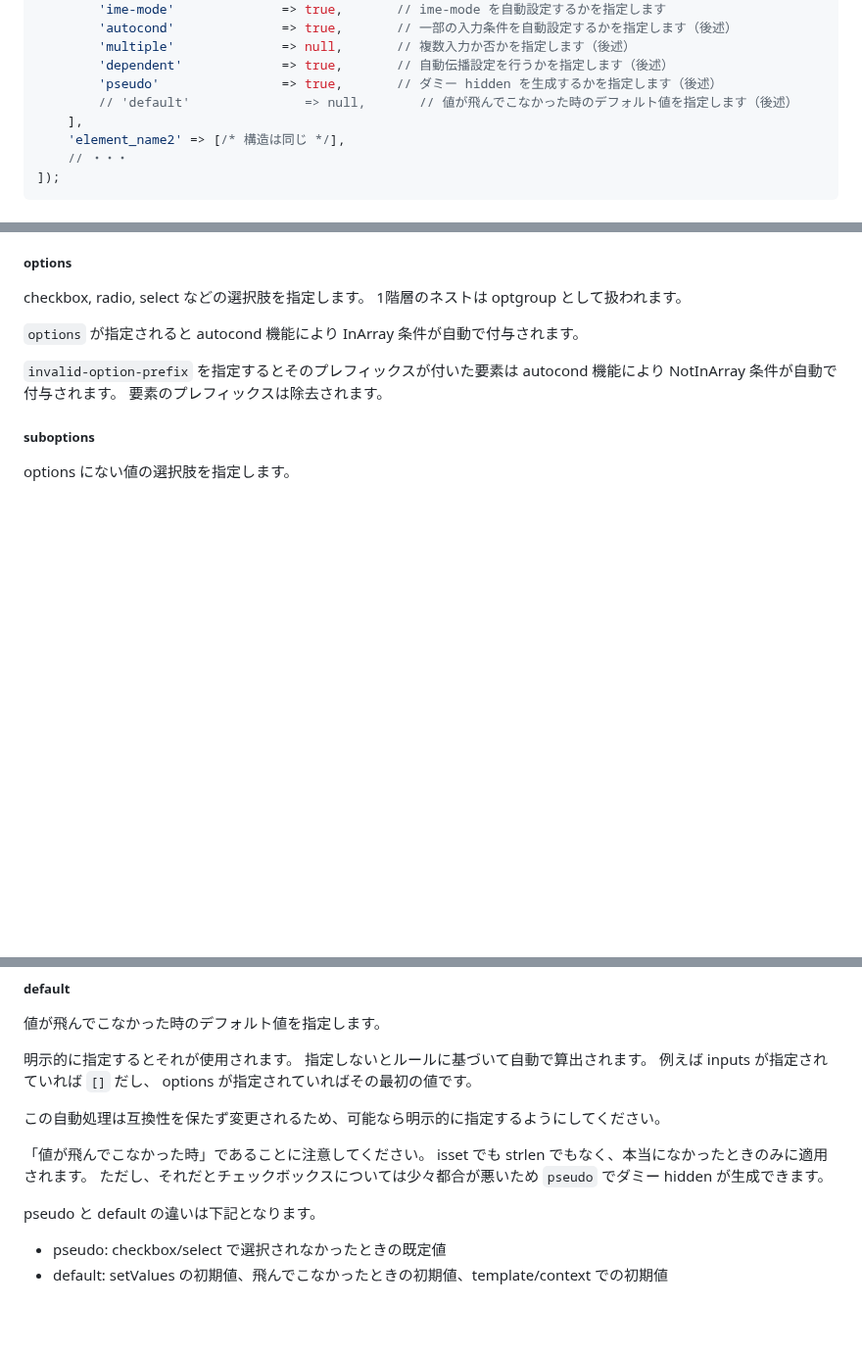
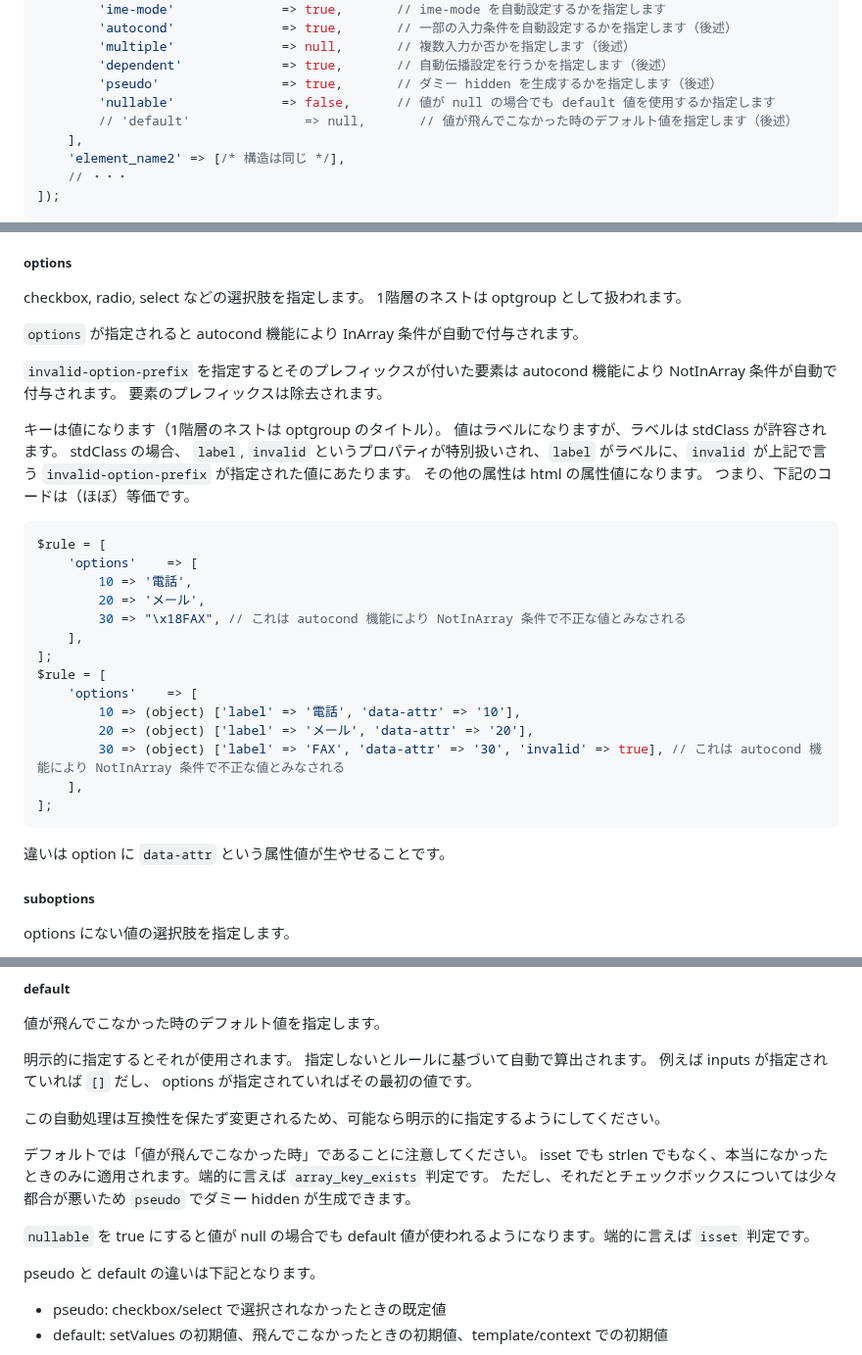
Before and after one commit to arima-ryunosuke/php-validator, a Markdown page: README.md, 3 parts joined by grey strips. Shown at 98% size. Drawn GitHub-style; blank space fills up the shorter version.

````diff
--- a/README.md
+++ b/README.md
@@ -99,6 +99,7 @@ $form = new Form([
         'multiple'              => null,       // 複数入力か否かを指定します（後述）
         'dependent'             => true,       // 自動伝播設定を行うかを指定します（後述）
         'pseudo'                => true,       // ダミー hidden を生成するかを指定します（後述）
+        'nullable'              => false,      // 値が null の場合でも default 値を使用するか指定します
         // 'default'               => null,       // 値が飛んでこなかった時のデフォルト値を指定します（後述）
     ],
     'element_name2' => [/* 構造は同じ */],
@@ -207,6 +208,31 @@ checkbox, radio, select などの選択肢を指定します。
 
 `invalid-option-prefix` を指定するとそのプレフィックスが付いた要素は  autocond 機能により NotInArray 条件が自動で付与されます。
 要素のプレフィックスは除去されます。
+
+キーは値になります（1階層のネストは optgroup のタイトル）。
+値はラベルになりますが、ラベルは stdClass が許容されます。
+stdClass の場合、 `label`, `invalid` というプロパティが特別扱いされ、`label` がラベルに、`invalid` が上記で言う `invalid-option-prefix` が指定された値にあたります。
+その他の属性は html の属性値になります。
+つまり、下記のコードは（ほぼ）等価です。
+
+```php
+$rule = [
+    'options'    => [
+        10 => '電話',
+        20 => 'メール',
+        30 => "\x18FAX", // これは autocond 機能により NotInArray 条件で不正な値とみなされる
+    ],
+];
+$rule = [
+    'options'    => [
+        10 => (object) ['label' => '電話', 'data-attr' => '10'],
+        20 => (object) ['label' => 'メール', 'data-attr' => '20'],
+        30 => (object) ['label' => 'FAX', 'data-attr' => '30', 'invalid' => true], // これは autocond 機能により NotInArray 条件で不正な値とみなされる
+    ],
+];
+```
+
+違いは option に `data-attr` という属性値が生やせることです。
 
 ##### suboptions
 
@@ -410,8 +436,10 @@ true を指定すると配列の場合は空配列、そうでなければ空文
 
 この自動処理は互換性を保たず変更されるため、可能なら明示的に指定するようにしてください。
 
-「値が飛んでこなかった時」であることに注意してください。 isset でも strlen でもなく、本当になかったときのみに適用されます。
+デフォルトでは「値が飛んでこなかった時」であることに注意してください。 isset でも strlen でもなく、本当になかったときのみに適用されます。端的に言えば `array_key_exists` 判定です。
 ただし、それだとチェックボックスについては少々都合が悪いため `pseudo` でダミー hidden が生成できます。
+
+`nullable` を true にすると値が null の場合でも default 値が使われるようになります。端的に言えば `isset` 判定です。
 
 pseudo と default の違いは下記となります。
 
````
Also changed, not shown: RELEASE.md (+6 -0 lines).
